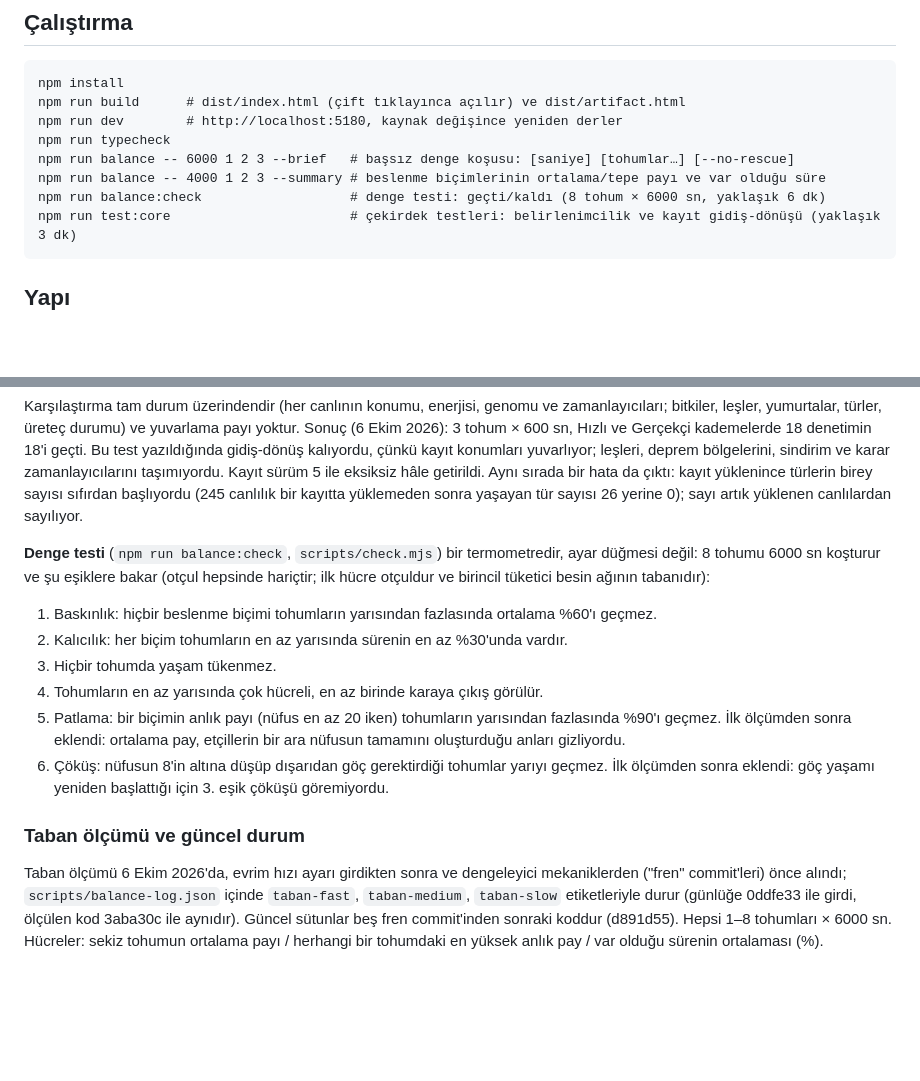
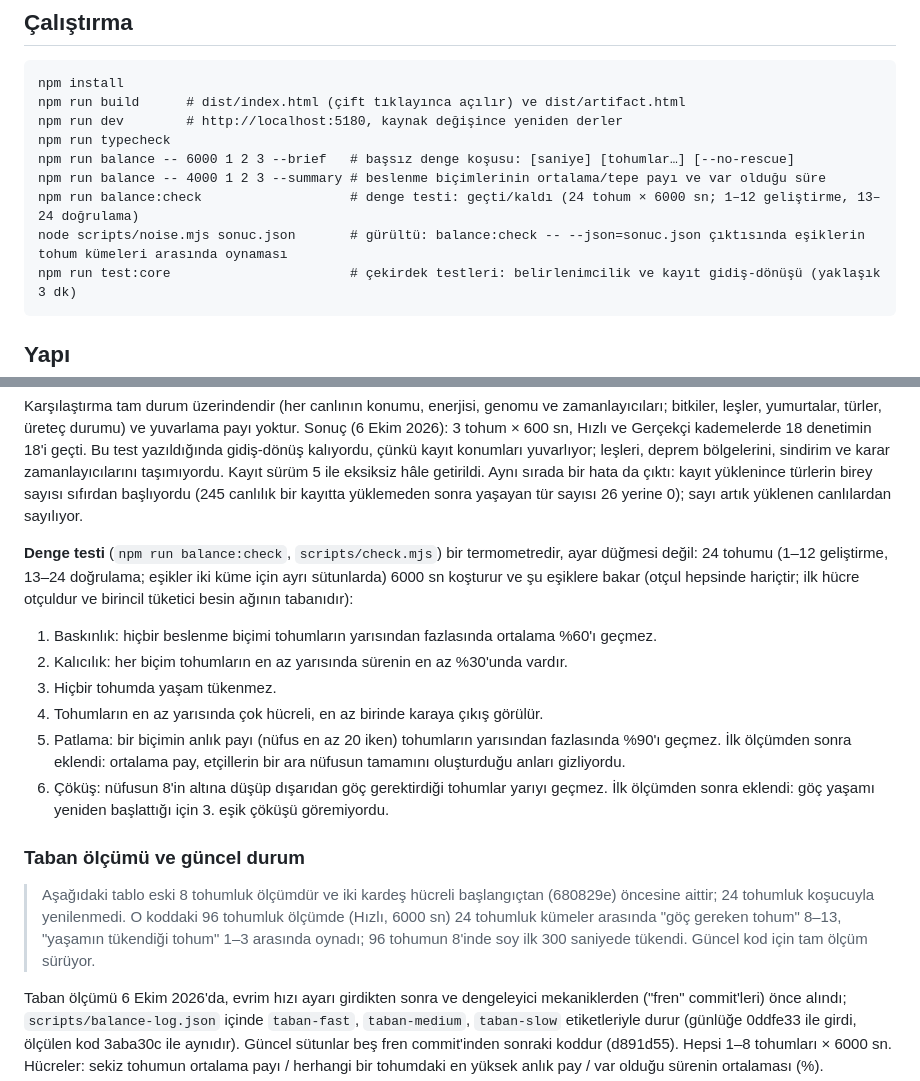
Before and after one commit to ErdemWilkinson/evosim, a Markdown page: README.md, 2 parts joined by grey strips. Rendered like a GitHub page; blank space fills up the shorter version.

Commit message:
README: 24 tohumluk denge testi, gürültü ölçümü ve eski tablonun kapsamı

````diff
--- a/README.md
+++ b/README.md
@@ -13,7 +13,8 @@ npm run dev        # http://localhost:5180, kaynak değişince yeniden derler
 npm run typecheck
 npm run balance -- 6000 1 2 3 --brief   # başsız denge koşusu: [saniye] [tohumlar…] [--no-rescue]
 npm run balance -- 4000 1 2 3 --summary # beslenme biçimlerinin ortalama/tepe payı ve var olduğu süre
-npm run balance:check                   # denge testi: geçti/kaldı (8 tohum × 6000 sn, yaklaşık 6 dk)
+npm run balance:check                   # denge testi: geçti/kaldı (24 tohum × 6000 sn; 1–12 geliştirme, 13–24 doğrulama)
+node scripts/noise.mjs sonuc.json       # gürültü: balance:check -- --json=sonuc.json çıktısında eşiklerin tohum kümeleri arasında oynaması
 npm run test:core                       # çekirdek testleri: belirlenimcilik ve kayıt gidiş-dönüşü (yaklaşık 3 dk)
 ```
 
@@ -128,7 +129,7 @@ başlıyordu (245 canlılık bir kayıtta yüklemeden sonra yaşayan tür sayıs
 artık yüklenen canlılardan sayılıyor.
 
 **Denge testi** (`npm run balance:check`, `scripts/check.mjs`) bir termometredir, ayar düğmesi
-değil: 8 tohumu 6000 sn koşturur ve şu eşiklere bakar (otçul hepsinde hariçtir; ilk hücre
+değil: 24 tohumu (1–12 geliştirme, 13–24 doğrulama; eşikler iki küme için ayrı sütunlarda) 6000 sn koşturur ve şu eşiklere bakar (otçul hepsinde hariçtir; ilk hücre
 otçuldur ve birincil tüketici besin ağının tabanıdır):
 
 1. Baskınlık: hiçbir beslenme biçimi tohumların yarısından fazlasında ortalama %60'ı geçmez.
@@ -142,6 +143,11 @@ otçuldur ve birincil tüketici besin ağının tabanıdır):
    ölçümden sonra eklendi: göç yaşamı yeniden başlattığı için 3. eşik çöküşü göremiyordu.
 
 ### Taban ölçümü ve güncel durum
+
+> Aşağıdaki tablo eski 8 tohumluk ölçümdür ve iki kardeş hücreli başlangıçtan (680829e) öncesine
+> aittir; 24 tohumluk koşucuyla yenilenmedi. O koddaki 96 tohumluk ölçümde (Hızlı, 6000 sn)
+> 24 tohumluk kümeler arasında "göç gereken tohum" 8–13, "yaşamın tükendiği tohum" 1–3 arasında
+> oynadı; 96 tohumun 8'inde soy ilk 300 saniyede tükendi. Güncel kod için tam ölçüm sürüyor.
 
 Taban ölçümü 6 Ekim 2026'da, evrim hızı ayarı girdikten sonra ve dengeleyici mekaniklerden
 ("fren" commit'leri) önce alındı; `scripts/balance-log.json` içinde `taban-fast`,
````
